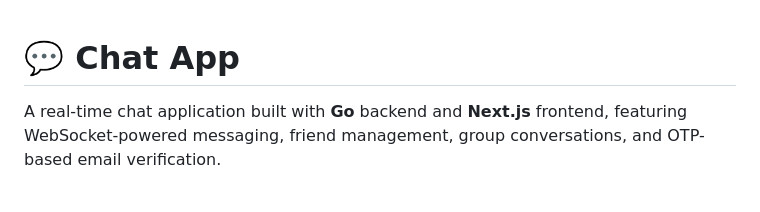
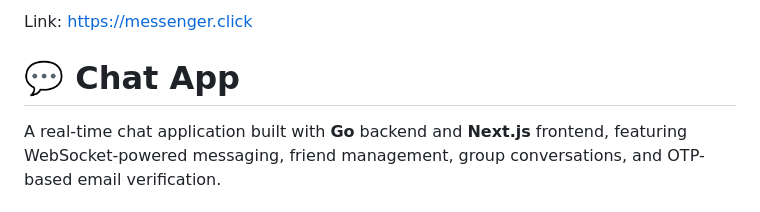
Before and after one commit to minhlc98/Messenger, a Markdown page: README.md, the part around the change. GitHub-like rendering.

Commit message:
Add link to chat application in README

```diff
--- a/README.md
+++ b/README.md
@@ -1,3 +1,5 @@
+Link: https://messenger.click
+
 # 💬 Chat App
 
 A real-time chat application built with **Go** backend and **Next.js** frontend, featuring WebSocket-powered messaging, friend management, group conversations, and OTP-based email verification.
```
